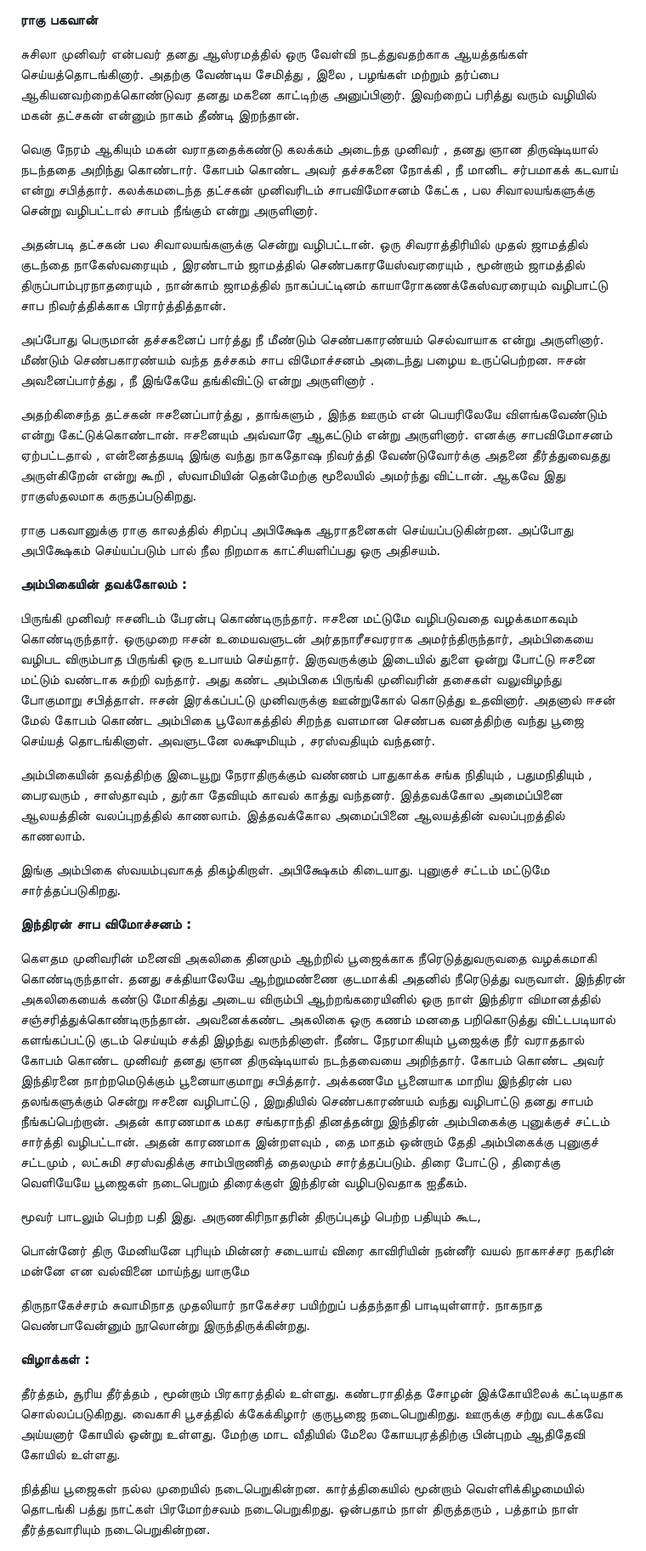
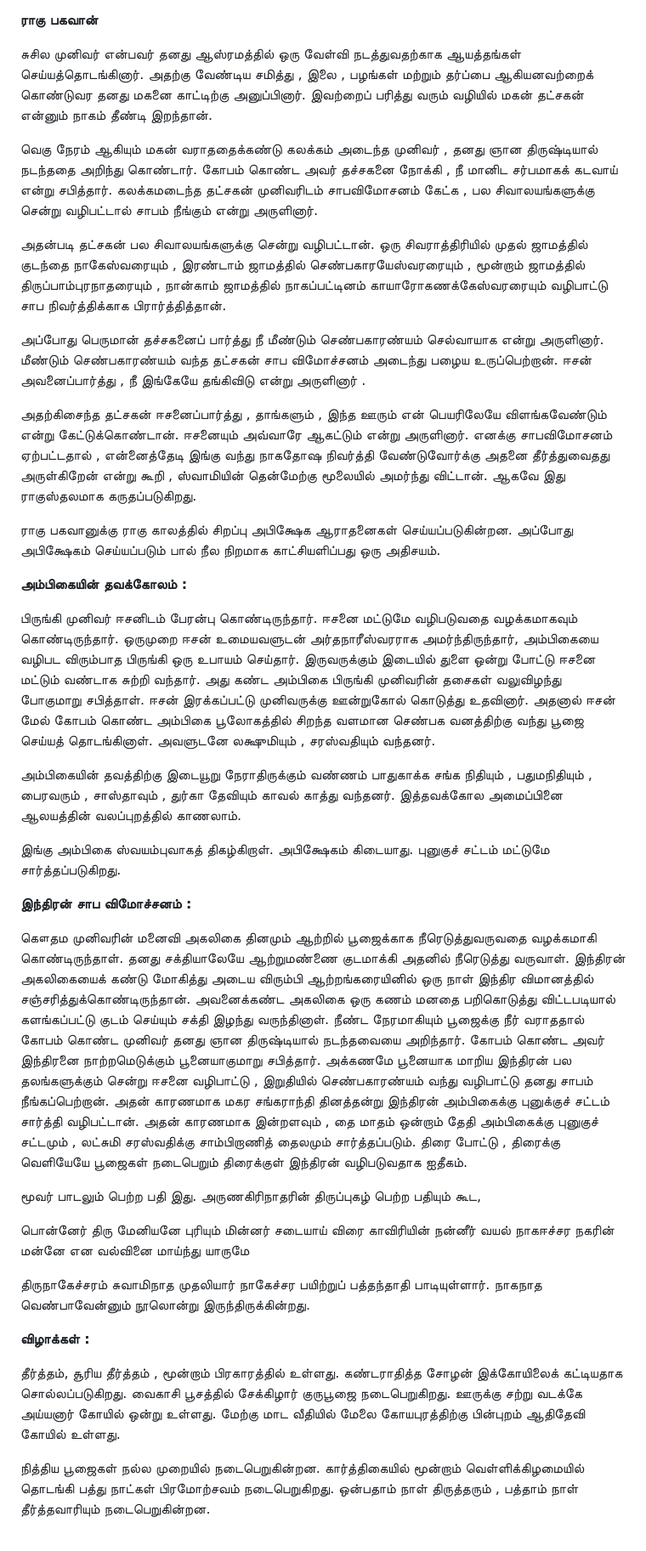
Before and after one commit to codydady/templepages, a Markdown page: posts/girigujambigai-samtha-naganathar-temple-ragu-sthalam-thirunageswaram/contents.md, the part around one of its changes. Shown at 85% size. Rendered like a GitHub page.

Commit message:
thirunageswaram corrected

```diff
--- a/posts/girigujambigai-samtha-naganathar-temple-ragu-sthalam-thirunageswaram/contents.md
+++ b/posts/girigujambigai-samtha-naganathar-temple-ragu-sthalam-thirunageswaram/contents.md
@@ -64,31 +64,30 @@ Very close to this temple is the Oppiliappan temple (Divya Desam temple dedicate
 
 <strong>ராகு பகவான்</strong>
 
-சுசிலா முனிவர் என்பவர் தனது ஆஸ்ரமத்தில் ஒரு வேள்வி நடத்துவதற்காக ஆயத்தங்கள் செய்யத்தொடங்கினார். அதற்கு வேண்டிய சேமித்து , இலை , பழங்கள் மற்றும் தர்ப்பை ஆகியனவற்றைக்கொண்டுவர தனது மகனை காட்டிற்கு அனுப்பினார். இவற்றைப் பரித்து வரும் வழியில் மகன் தட்சகன் என்னும் நாகம் தீண்டி இறந்தான்.
+சுசில முனிவர் என்பவர் தனது ஆஸ்ரமத்தில் ஒரு வேள்வி நடத்துவதற்காக ஆயத்தங்கள் செய்யத்தொடங்கினார். அதற்கு வேண்டிய சமித்து , இலை , பழங்கள் மற்றும் தர்ப்பை ஆகியனவற்றைக் கொண்டுவர தனது மகனை காட்டிற்கு அனுப்பினார். இவற்றைப் பரித்து வரும் வழியில் மகன் தட்சகன் என்னும் நாகம் தீண்டி இறந்தான்.
 
 வெகு நேரம் ஆகியும் மகன் வராததைக்கண்டு கலக்கம் அடைந்த முனிவர் , தனது ஞான திருஷ்டியால் நடந்ததை அறிந்து கொண்டார். கோபம் கொண்ட அவர் தச்சகனை நோக்கி , நீ மானிட சர்பமாகக் கடவாய் என்று சபித்தார். கலக்கமடைந்த தட்சகன் முனிவரிடம் சாபவிமோசனம் கேட்க , பல சிவாலயங்களுக்கு சென்று வழிபட்டால் சாபம் நீங்கும் என்று அருளினார்.
 
 அதன்படி தட்சகன் பல சிவாலயங்களுக்கு சென்று வழிபட்டான். ஒரு சிவராத்திரியில் முதல் ஜாமத்தில் குடந்தை நாகேஸ்வரையும் , இரண்டாம் ஜாமத்தில் செண்பகாரயேஸ்வரரையும் , மூன்றாம் ஜாமத்தில் திருப்பாம்புரநாதரையும் , நான்காம் ஜாமத்தில் நாகப்பட்டினம் காயாரோகணக்கேஸ்வரரையும் வழிபாட்டு சாப நிவர்த்திக்காக பிரார்த்தித்தான்.
 
-அப்போது பெருமான் தச்சகனைப் பார்த்து நீ மீண்டும் செண்பகாரண்யம் செல்வாயாக என்று அருளினார். மீண்டும் செண்பகாரண்யம் வந்த தச்சகம் சாப விமோச்சனம் அடைந்து பழைய உருப்பெற்றன. ஈசன் அவனைப்பார்த்து , நீ இங்கேயே தங்கிவிட்டு என்று அருளினார் .
+அப்போது பெருமான் தச்சகனைப் பார்த்து நீ மீண்டும் செண்பகாரண்யம் செல்வாயாக என்று அருளினார். மீண்டும் செண்பகாரண்யம் வந்த தட்சகன் சாப விமோச்சனம் அடைந்து பழைய உருப்பெற்றான். ஈசன் அவனைப்பார்த்து , நீ இங்கேயே தங்கிவிடு என்று அருளினார் .
 
-அதற்கிசைந்த தட்சகன் ஈசனைப்பார்த்து , தாங்களும் , இந்த ஊரும் என் பெயரிலேயே விளங்கவேண்டும் என்று கேட்டுக்கொண்டான். ஈசனையும் அவ்வாரே ஆகட்டும் என்று அருளினார். எனக்கு சாபவிமோசனம் ஏற்பட்டதால் , என்னைத்தயடி இங்கு வந்து நாகதோஷ நிவர்த்தி வேண்டுவோர்க்கு அதனை தீர்த்துவைதது அருள்கிறேன் என்று கூறி , ஸ்வாமியின் தென்மேற்கு மூலையில் அமர்ந்து விட்டான். ஆகவே இது ராகுஸ்தலமாக கருதப்படுகிறது.
+அதற்கிசைந்த தட்சகன் ஈசனைப்பார்த்து , தாங்களும் , இந்த ஊரும் என் பெயரிலேயே விளங்கவேண்டும் என்று கேட்டுக்கொண்டான். ஈசனையும் அவ்வாரே ஆகட்டும் என்று அருளினார். எனக்கு சாபவிமோசனம் ஏற்பட்டதால் , என்னைத்தேடி இங்கு வந்து நாகதோஷ நிவர்த்தி வேண்டுவோர்க்கு அதனை தீர்த்துவைதது அருள்கிறேன் என்று கூறி , ஸ்வாமியின் தென்மேற்கு மூலையில் அமர்ந்து விட்டான். ஆகவே இது ராகுஸ்தலமாக கருதப்படுகிறது.
 
 ராகு பகவானுக்கு ராகு காலத்தில் சிறப்பு அபிக்ஷேக ஆராதனைகள் செய்யப்படுகின்றன. அப்போது அபிக்ஷேகம் செய்யப்படும் பால் நீல நிறமாக காட்சியளிப்பது ஒரு அதிசயம்.
 
 <strong>அம்பிகையின் தவக்கோலம் :</strong>
 
-பிருங்கி முனிவர் ஈசனிடம் பேரன்பு கொண்டிருந்தார். ஈசனை மட்டுமே வழிபடுவதை வழக்கமாகவும் கொண்டிருந்தார். ஒருமுறை ஈசன் உமையவளுடன் அர்தநாரீசவரராக அமர்ந்திருந்தார், அம்பிகையை வழிபட விரும்பாத பிருங்கி ஒரு உபாயம் செய்தார்.
+பிருங்கி முனிவர் ஈசனிடம் பேரன்பு கொண்டிருந்தார். ஈசனை மட்டுமே வழிபடுவதை வழக்கமாகவும் கொண்டிருந்தார். ஒருமுறை ஈசன் உமையவளுடன் அர்தநாரீஸ்வரராக அமர்ந்திருந்தார், அம்பிகையை வழிபட விரும்பாத பிருங்கி ஒரு உபாயம் செய்தார்.
 இருவருக்கும் இடையில் துளை ஒன்று போட்டு ஈசனை மட்டும் வண்டாக சுற்றி வந்தார். அது கண்ட அம்பிகை பிருங்கி முனிவரின் தசைகள் வலுவிழந்து போகுமாறு சபித்தாள். ஈசன் இரக்கப்பட்டு முனிவருக்கு ஊன்றுகோல் கொடுத்து உதவினார். அதனால் ஈசன் மேல் கோபம் கொண்ட அம்பிகை பூலோகத்தில் சிறந்த வளமான செண்பக வனத்திற்கு வந்து பூஜை செய்யத் தொடங்கினாள். அவளுடனே லக்ஷுமியும் , சரஸ்வதியும் வந்தனர்.
 
 அம்பிகையின் தவத்திற்கு இடையூறு நேராதிருக்கும் வண்ணம் பாதுகாக்க சங்க நிதியும் , பதுமநிதியும் , பைரவரும் , சாஸ்தாவும் , துர்கா தேவியும் காவல் காத்து வந்தனர். இத்தவக்கோல அமைப்பினை ஆலயத்தின் வலப்புறத்தில் காணலாம்.
-இத்தவக்கோல அமைப்பினை ஆலயத்தின் வலப்புறத்தில் காணலாம்.
 
 இங்கு அம்பிகை ஸ்வயம்புவாகத் திகழ்கிறாள். அபிக்ஷேகம் கிடையாது. புனுகுச் சட்டம் மட்டுமே சார்த்தப்படுகிறது.
 
 <strong>இந்திரன் சாப விமோச்சனம் :</strong>
 
-கௌதம முனிவரின் மனைவி அகலிகை தினமும் ஆற்றில் பூஜைக்காக நீரெடுத்துவருவதை வழக்கமாகி கொண்டிருந்தாள். தனது சக்தியாலேயே ஆற்றுமண்ணை குடமாக்கி அதனில் நீரெடுத்து வருவாள். இந்திரன் அகலிகையைக் கண்டு மோகித்து அடைய விரும்பி ஆற்றங்கரையினில் ஒரு நாள் இந்திரா விமானத்தில் சஞ்சரித்துக்கொண்டிருந்தான். அவனைக்கண்ட அகலிகை ஒரு கணம் மனதை பறிகொடுத்து விட்டபடியால் களங்கப்பட்டு குடம் செய்யும் சக்தி இழந்து வருந்தினாள். நீண்ட நேரமாகியும் பூஜைக்கு நீர் வராததால் கோபம் கொண்ட முனிவர் தனது ஞான திருஷ்டியால் நடந்தவையை அறிந்தார். கோபம் கொண்ட அவர் இந்திரனை நாற்றமெடுக்கும் பூனையாகுமாறு சபித்தார். அக்கணமே பூனையாக மாறிய இந்திரன் பல தலங்களுக்கும் சென்று ஈசனை வழிபாட்டு , இறுதியில் செண்பகாரண்யம் வந்து வழிபாட்டு தனது சாபம் நீங்கப்பெற்றான். அதன் காரணமாக மகர சங்கராந்தி தினத்தன்று இந்திரன் அம்பிகைக்கு புனுக்குச் சட்டம் சார்த்தி வழிபட்டான். அதன் காரணமாக இன்றளவும் , தை மாதம் ஒன்றாம் தேதி அம்பிகைக்கு புனுகுச் சட்டமும் , லட்சுமி சரஸ்வதிக்கு சாம்பிறாணித் தைலமும் சார்த்தப்படும். திரை போட்டு , திரைக்கு வெளியேயே பூஜைகள் நடைபெறும் திரைக்குள் இந்திரன் வழிபடுவதாக ஐதீகம்.
+கௌதம முனிவரின் மனைவி அகலிகை தினமும் ஆற்றில் பூஜைக்காக நீரெடுத்துவருவதை வழக்கமாகி கொண்டிருந்தாள். தனது சக்தியாலேயே ஆற்றுமண்ணை குடமாக்கி அதனில் நீரெடுத்து வருவாள். இந்திரன் அகலிகையைக் கண்டு மோகித்து அடைய விரும்பி ஆற்றங்கரையினில் ஒரு நாள் இந்திர விமானத்தில் சஞ்சரித்துக்கொண்டிருந்தான். அவனைக்கண்ட அகலிகை ஒரு கணம் மனதை பறிகொடுத்து விட்டபடியால் களங்கப்பட்டு குடம் செய்யும் சக்தி இழந்து வருந்தினாள். நீண்ட நேரமாகியும் பூஜைக்கு நீர் வராததால் கோபம் கொண்ட முனிவர் தனது ஞான திருஷ்டியால் நடந்தவையை அறிந்தார். கோபம் கொண்ட அவர் இந்திரனை நாற்றமெடுக்கும் பூனையாகுமாறு சபித்தார். அக்கணமே பூனையாக மாறிய இந்திரன் பல தலங்களுக்கும் சென்று ஈசனை வழிபாட்டு , இறுதியில் செண்பகாரண்யம் வந்து வழிபாட்டு தனது சாபம் நீங்கப்பெற்றான். அதன் காரணமாக மகர சங்கராந்தி தினத்தன்று இந்திரன் அம்பிகைக்கு புனுக்குச் சட்டம் சார்த்தி வழிபட்டான். அதன் காரணமாக இன்றளவும் , தை மாதம் ஒன்றாம் தேதி அம்பிகைக்கு புனுகுச் சட்டமும் , லட்சுமி சரஸ்வதிக்கு சாம்பிறாணித் தைலமும் சார்த்தப்படும். திரை போட்டு , திரைக்கு வெளியேயே பூஜைகள் நடைபெறும் திரைக்குள் இந்திரன் வழிபடுவதாக ஐதீகம்.
 
 மூவர் பாடலும் பெற்ற பதி இது. அருணகிரிநாதரின் திருப்புகழ் பெற்ற பதியும் கூட,
 
@@ -102,8 +101,8 @@ Very close to this temple is the Oppiliappan temple (Divya Desam temple dedicate
 <strong>விழாக்கள் :</strong>
 
 தீர்த்தம், சூரிய தீர்த்தம் , மூன்றாம் பிரகாரத்தில் உள்ளது. கண்டராதித்த சோழன் இக்கோயிலைக் கட்டியதாக சொல்லப்படுகிறது.
-வைகாசி பூசத்தில் க்கேக்கிழார் குருபூஜை நடைபெறுகிறது.
-ஊருக்கு சற்று வடக்கவே அய்யனார் கோயில் ஒன்று உள்ளது. மேற்கு மாட வீதியில் மேலை கோயபுரத்திற்கு பின்புறம் ஆதிதேவி கோயில் உள்ளது.
+வைகாசி பூசத்தில் சேக்கிழார் குருபூஜை நடைபெறுகிறது.
+ஊருக்கு சற்று வடக்கே அய்யனார் கோயில் ஒன்று உள்ளது. மேற்கு மாட வீதியில் மேலை கோயபுரத்திற்கு பின்புறம் ஆதிதேவி கோயில் உள்ளது.
 
 நித்திய பூஜைகள் நல்ல முறையில் நடைபெறுகின்றன. கார்த்திகையில் மூன்றாம் வெள்ளிக்கிழமையில் தொடங்கி பத்து நாட்கள் பிரமோற்சவம் நடைபெறுகிறது. ஒன்பதாம் நாள் திருத்தரும் , பத்தாம் நாள் தீர்த்தவாரியும் நடைபெறுகின்றன.
 
```
Also changed, not shown: other parts of posts/girigujambigai-samtha-naganathar-temple-ragu-sthalam-thirunageswaram/contents.md (+5 -4 lines).
